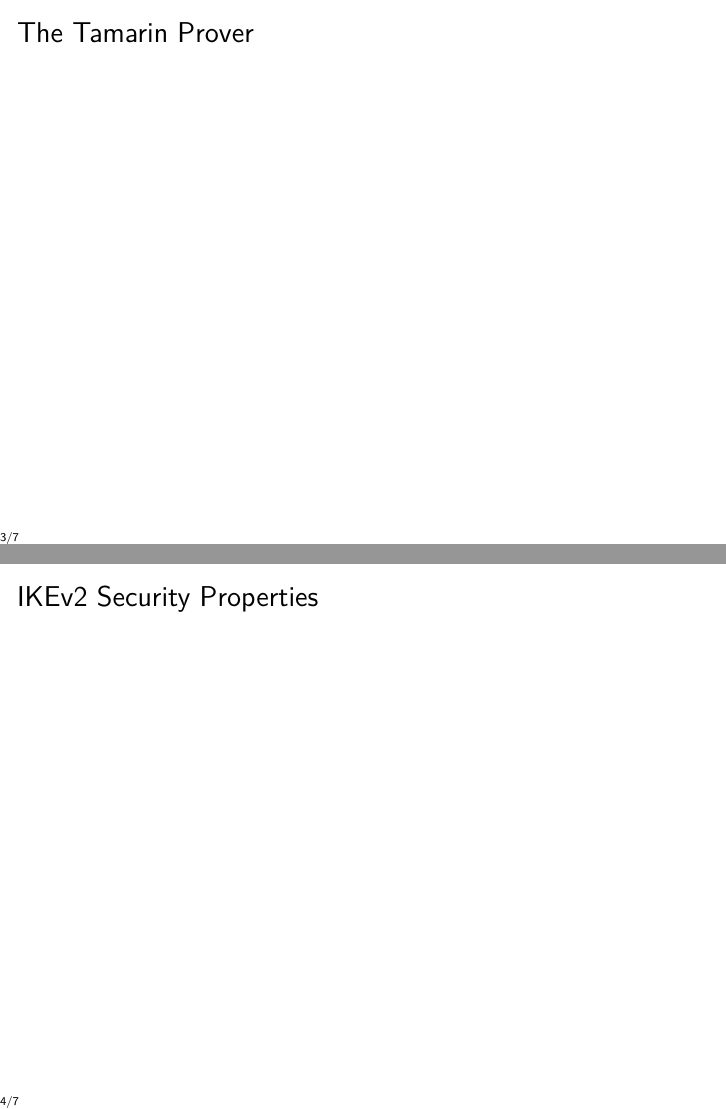
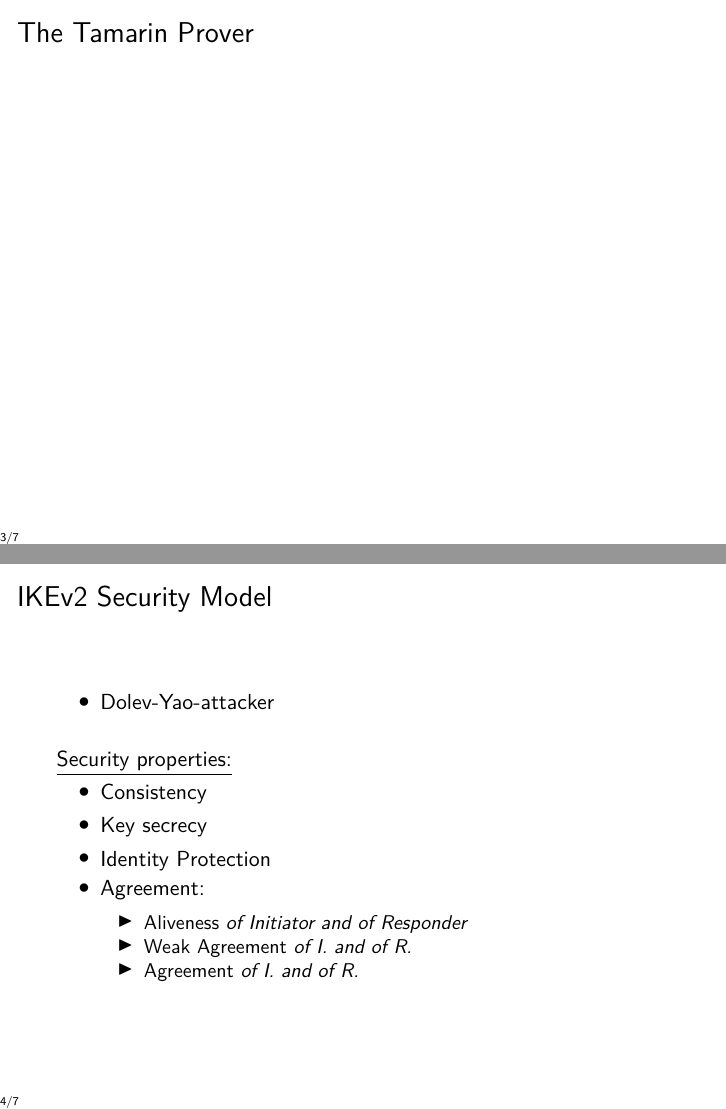
Before and after one commit to tobhe/acsac2021-slides, LaTeX slides (main.tex): pages 4 and 5 of 8 before the commit and pages 4 and 13 of 16 after it, joined at a grey line. Compiled offline with XeLaTeX.

Commit message:
Magic Comment fur xelatex + slide mit security properties

```diff
--- a/main.tex
+++ b/main.tex
@@ -46,7 +48,32 @@
 \end{frame}
 
 \begin{frame}
-\frametitle{IKEv2 Security Properties}
+\frametitle{IKEv2 Security Model}
+\begin{itemize}
+	\item Dolev-Yao-attacker
+\end{itemize}
+\pause
+\bigskip
+$\underline{\text{Security properties:}}$
+\pause
+\begin{itemize}
+	\item Consistency
+	\pause
+	\item Key secrecy
+	\pause
+	\item Identity Protection
+	\pause
+	\item Agreement: \smallskip
+	\pause
+	\begin{itemize}
+		\item Aliveness \textit{of Initiator and of Responder}
+		\pause
+		\item Weak Agreement \textit{of I. and of R.}
+		\pause
+		\item Agreement\textit{ of I. and of R.}
+	\end{itemize}
+
+\end{itemize}
 \end{frame}
 
 \begin{frame}
```
Also changed, not shown: main.tex (2 more changed lines).
